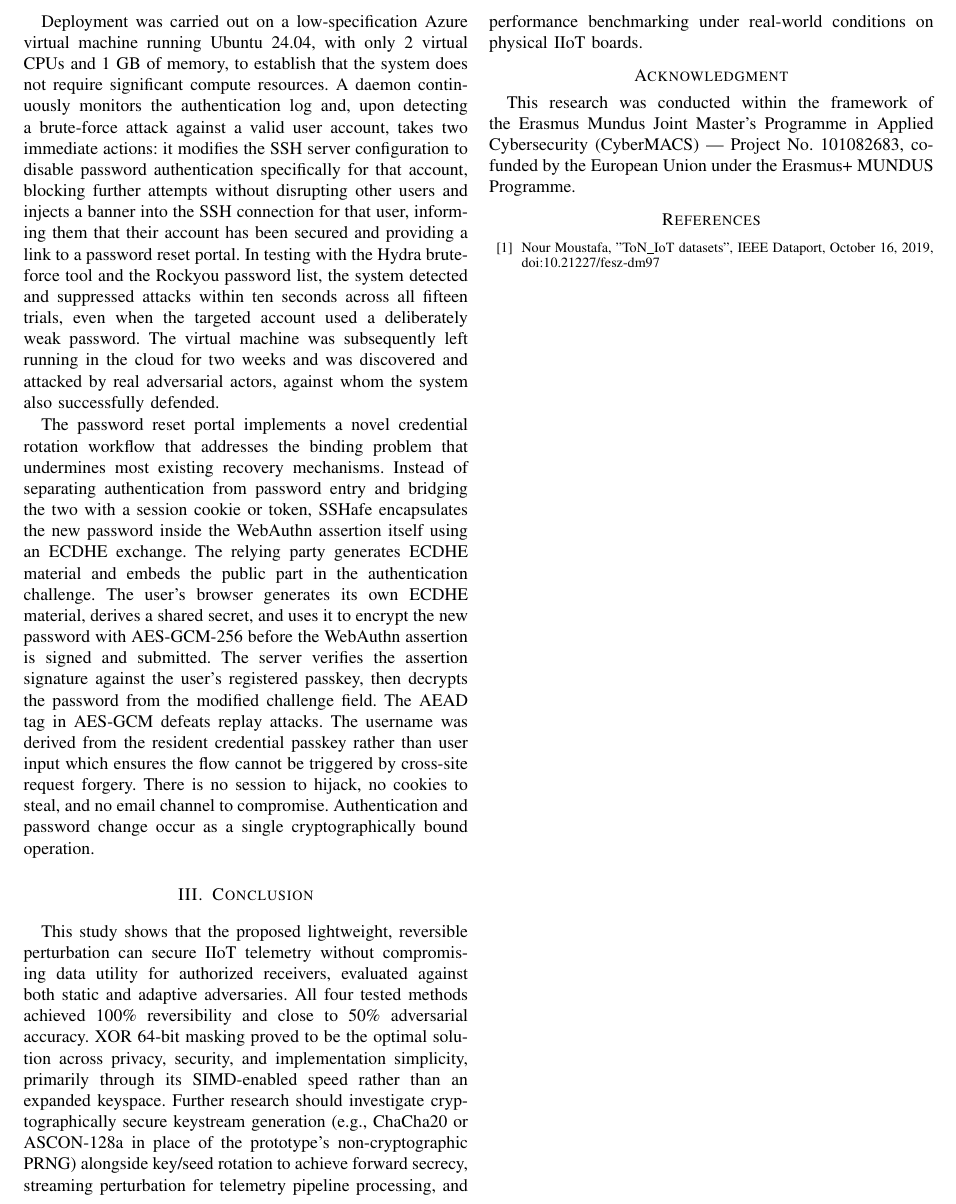
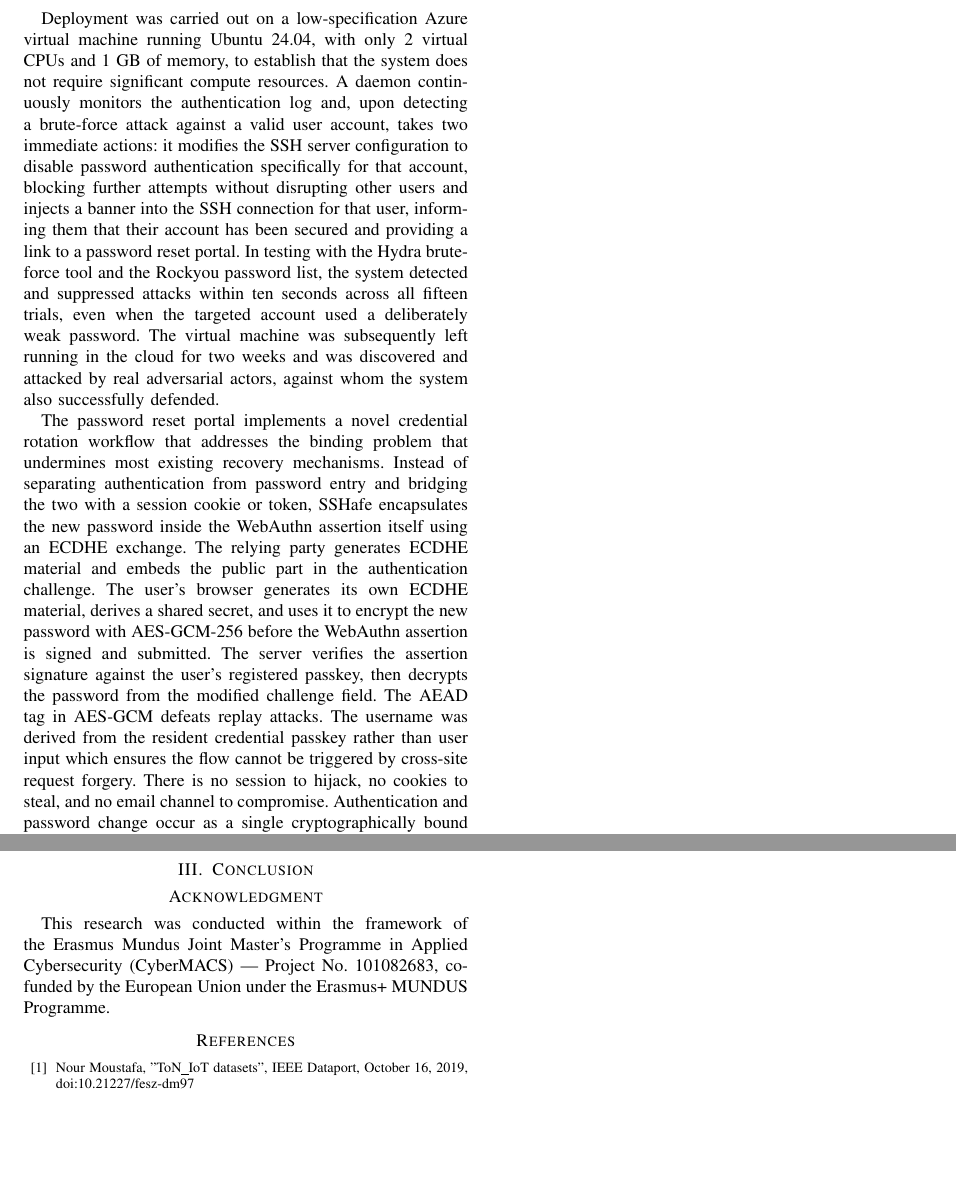
Before and after one commit to AdityaMitra5102/SShafe-ext-abs, a LaTeX paper (sshafe.tex): part of page 2 of 2 before the commit and two parts of page 2 of 2 after it, the two joined at a grey line, cut so that both start at the same text, the shorter picture padded with empty space. Compiled offline with pdfLaTeX.

Commit message:
2026-09-05 01:10:11

```diff
--- a/sshafe.tex
+++ b/sshafe.tex
@@ -81,7 +81,6 @@ The password reset portal implements a novel credential rotation workflow that a
 
 \section{Conclusion}
 
-This study shows that the proposed lightweight, reversible perturbation can secure IIoT telemetry without compromising data utility for authorized receivers, evaluated against both static and adaptive adversaries. All four tested methods achieved 100\% reversibility and close to 50\% adversarial accuracy. XOR 64-bit masking proved to be the optimal solution across privacy, security, and implementation simplicity, primarily through its SIMD-enabled speed rather than an expanded keyspace. Further research should investigate cryptographically secure keystream generation (e.g., ChaCha20 or ASCON-128a in place of the prototype’s non-cryptographic PRNG) alongside key/seed rotation to achieve forward secrecy, streaming perturbation for telemetry pipeline processing, and performance benchmarking under real-world conditions on physical IIoT boards.
 
 \section*{Acknowledgment}
 
```
